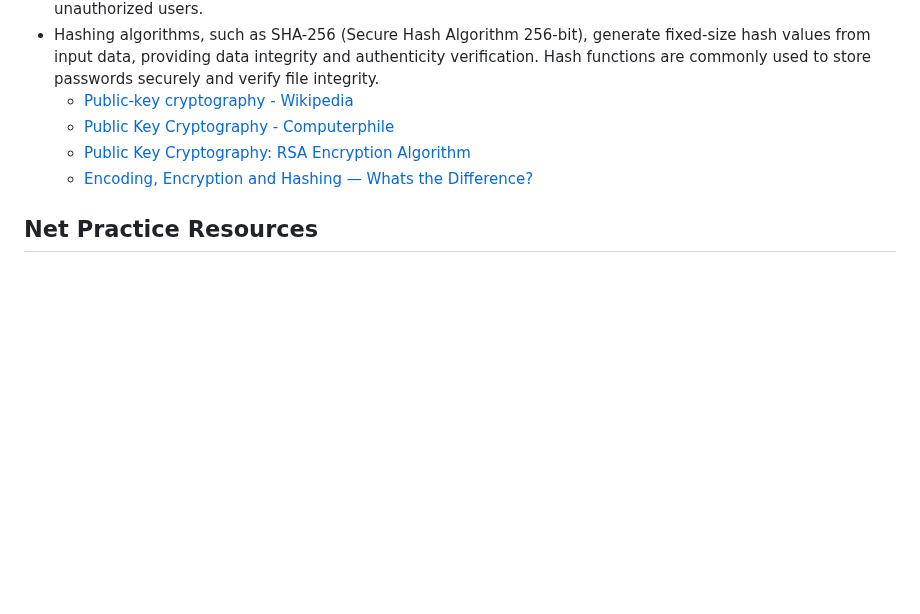
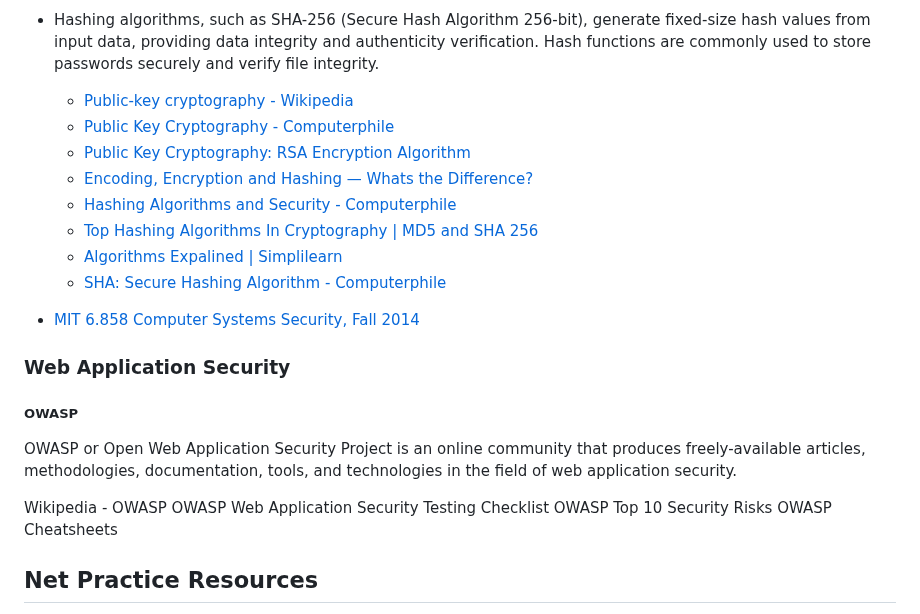
Before and after one commit to zelhajou/42cursus-net_practice, a Markdown page: README.md, the part around the change. Rendered like a GitHub page; blank space fills up the shorter version.

```diff
--- a/README.md
+++ b/README.md
@@ -235,7 +235,21 @@ A web browser is a software application that enables a user to access and displa
   - [Public Key Cryptography - Computerphile](https://www.youtube.com/watch?v=GSIDS_lvRv4)
   - [Public Key Cryptography: RSA Encryption Algorithm](https://www.youtube.com/watch?v=wXB-V_Keiu8)
   - [Encoding, Encryption and Hashing — Whats the Difference?](https://www.youtube.com/watch?v=-bAnBzvMLig)
+  - [Hashing Algorithms and Security - Computerphile](https://www.youtube.com/watch?v=b4b8ktEV4Bg)
+  - [Top Hashing Algorithms In Cryptography | MD5 and SHA 256](https://www.youtube.com/watch?v=Plp4F3ZfC7A)
+  - [Algorithms Expalined | Simplilearn](https://www.youtube.com/watch?v=Plp4F3ZfC7A)
+  - [SHA: Secure Hashing Algorithm - Computerphile](https://www.youtube.com/watch?v=DMtFhACPnTY)
 
+- [MIT 6.858 Computer Systems Security, Fall 2014](https://www.youtube.com/playlist?list=PLUl4u3cNGP62K2DjQLRxDNRi0z2IRWnNh)
+
+### Web Application Security
+##### OWASP
+OWASP or Open Web Application Security Project is an online community that produces freely-available articles, methodologies, documentation, tools, and technologies in the field of web application security.
+
+Wikipedia - OWASP
+OWASP Web Application Security Testing Checklist
+OWASP Top 10 Security Risks
+OWASP Cheatsheets
 
 
 ## Net Practice Resources
```
